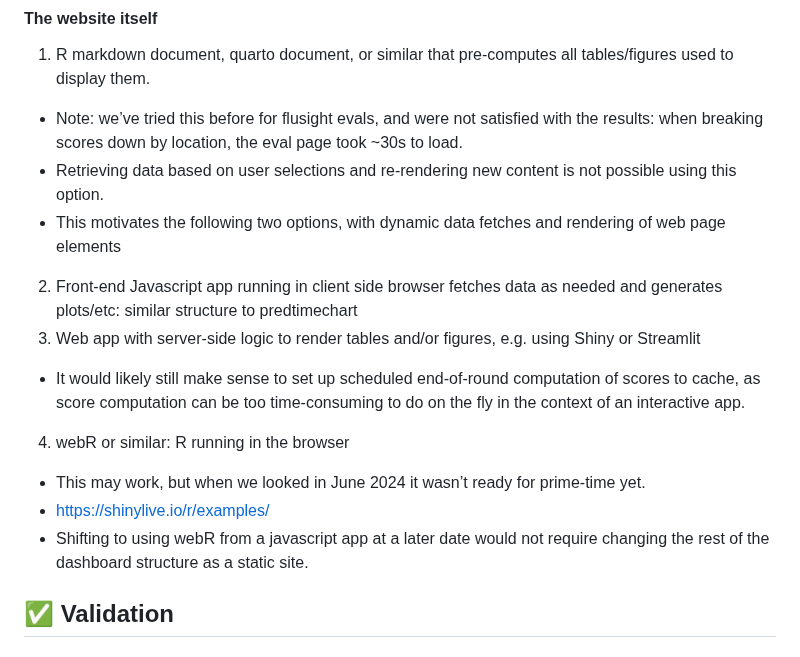
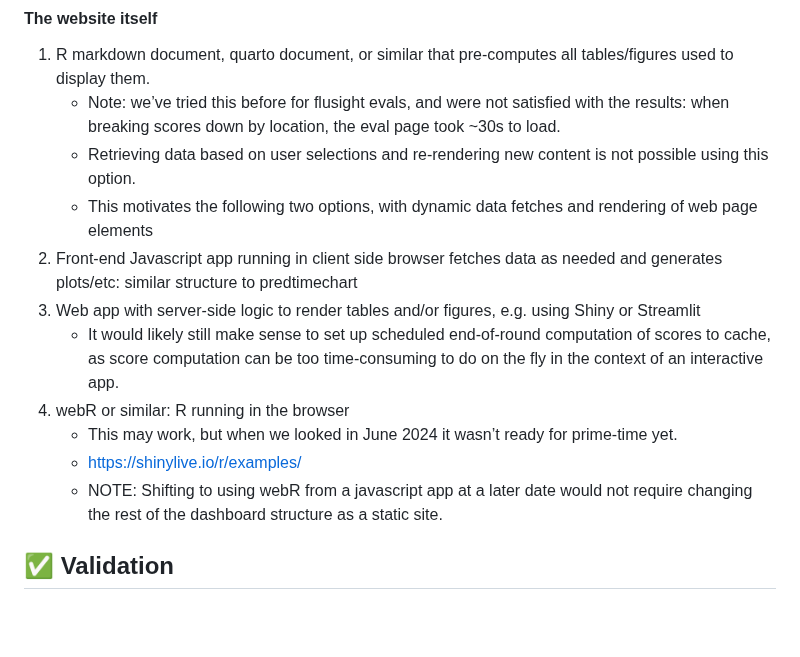
Before and after one commit to reichlab/decisions, a Markdown page: project-posters/eval-dashboard/eval-dashboard.md, the part around the change. GitHub-like rendering; blank space fills up the shorter version.

```diff
--- a/project-posters/eval-dashboard/eval-dashboard.md
+++ b/project-posters/eval-dashboard/eval-dashboard.md
@@ -58,26 +58,26 @@ NOTE: A detailed [writeup can be found as an HTML document in this folder](https
 
 1. R markdown document, quarto document, or similar that pre-computes all
    tables/figures used to display them.
-  - Note: we’ve tried this before for flusight evals, and were not satisfied
-    with the results: when breaking scores down by location, the eval page took
-    ~30s to load.
-  - Retrieving data based on user selections and re-rendering new content is
-    not possible using this option.
-  - This motivates the following two options, with dynamic data fetches and
-    rendering of web page elements
+   - Note: we’ve tried this before for flusight evals, and were not satisfied
+     with the results: when breaking scores down by location, the eval page took
+     ~30s to load.
+   - Retrieving data based on user selections and re-rendering new content is
+     not possible using this option.
+   - This motivates the following two options, with dynamic data fetches and
+     rendering of web page elements
 2. Front-end Javascript app running in client side browser fetches data as
    needed and generates plots/etc: similar structure to predtimechart
 3. Web app with server-side logic to render tables and/or figures, e.g. using
    Shiny or Streamlit
-  - It would likely still make sense to set up scheduled end-of-round
-    computation of scores to cache, as score computation can be too
-    time-consuming to do on the fly in the context of an interactive app.
+   - It would likely still make sense to set up scheduled end-of-round
+     computation of scores to cache, as score computation can be too
+     time-consuming to do on the fly in the context of an interactive app.
 4. webR or similar: R running in the browser
- - This may work, but when we looked in June 2024 it wasn’t ready for
-   prime-time yet.
- - https://shinylive.io/r/examples/
- - Shifting to using webR from a javascript app at a later date would not
-   require changing the rest of the dashboard structure as a static site.
+   - This may work, but when we looked in June 2024 it wasn’t ready for
+     prime-time yet.
+   - https://shinylive.io/r/examples/
+   - NOTE: Shifting to using webR from a javascript app at a later date would not
+     require changing the rest of the dashboard structure as a static site.
 
 ## ✅ Validation
 
```
Also changed, not shown: decisions/2024-11-13-ldr-eval-dashboard-structure.md (added, +79 -0 lines).
